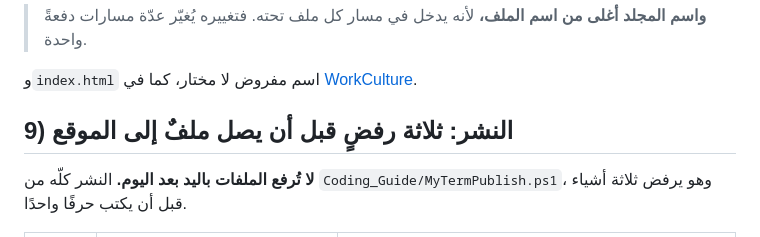
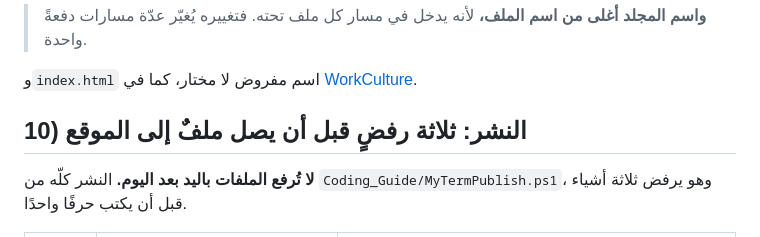
Before and after one commit to syncbumousa-crypto/MyTerm, a Markdown page: Coding_Guide/Coding_Branching_Foldering_Naming_Rules.md, the part around the change. Drawn GitHub-style.

Commit message:
Settle the numbering so the two halves can live in one file
The fork-point rule is 8, folder and file naming 9, publishing 10.
Nothing is dropped: the merge kept both sides, only the numbers clashed.

```diff
--- a/Coding_Guide/Coding_Branching_Foldering_Naming_Rules.md
+++ b/Coding_Guide/Coding_Branching_Foldering_Naming_Rules.md
@@ -286,7 +286,7 @@ Cache-Control: max-age=600
 و`index.html` اسم مفروض لا مختار، كما في [WorkCulture](WorkCulture.md).
 
 
-## 9) النشر: ثلاثة رفضٍ قبل أن يصل ملفٌ إلى الموقع
+## 10) النشر: ثلاثة رفضٍ قبل أن يصل ملفٌ إلى الموقع
 
 **لا تُرفع الملفات باليد بعد اليوم.** النشر كلّه من `Coding_Guide/MyTermPublish.ps1`، وهو يرفض ثلاثة أشياء قبل أن يكتب حرفًا واحدًا.
 
```
